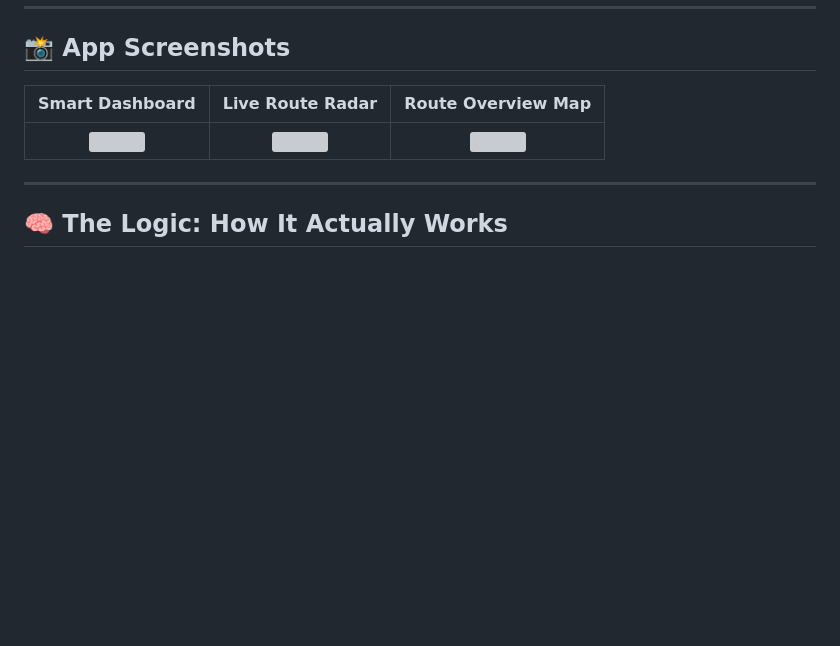
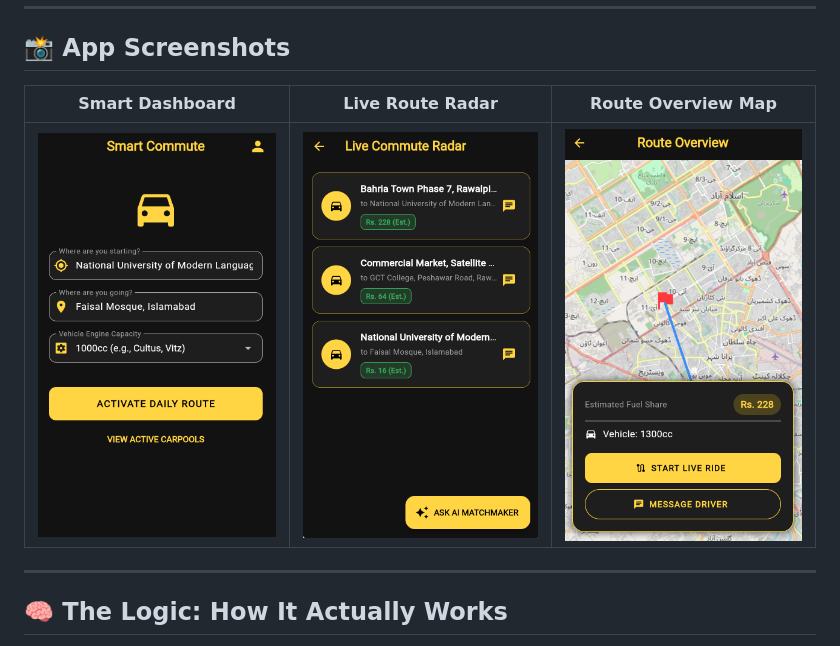
Before and after one commit to Huzai134/smart-commute, a Markdown page: README.md, the part around the change. Rendered like a GitHub page; blank space fills up the shorter version; grey boxes are pictures that could not be loaded.

Commit message:
Fixed screenshot file names in README

```diff
--- a/README.md
+++ b/README.md
@@ -10,7 +10,7 @@ Standard carpooling is fundamentally flawed: if a driver travels 15km, but a pas
 
 | Smart Dashboard | Live Route Radar | Route Overview Map |
 | :---: | :---: | :---: |
-| <img src="screenshots/dashboard.png" width="250"> | <img src="screenshots/radar.png" width="250"> | <img src="screenshots/map.png" width="250"> |
+| <img src="screenshots/homepage.png" width="250"> | <img src="screenshots/live_commute_radar.png" width="250"> | <img src="screenshots/route_overview.png" width="250"> |
 
 ---
 
```
